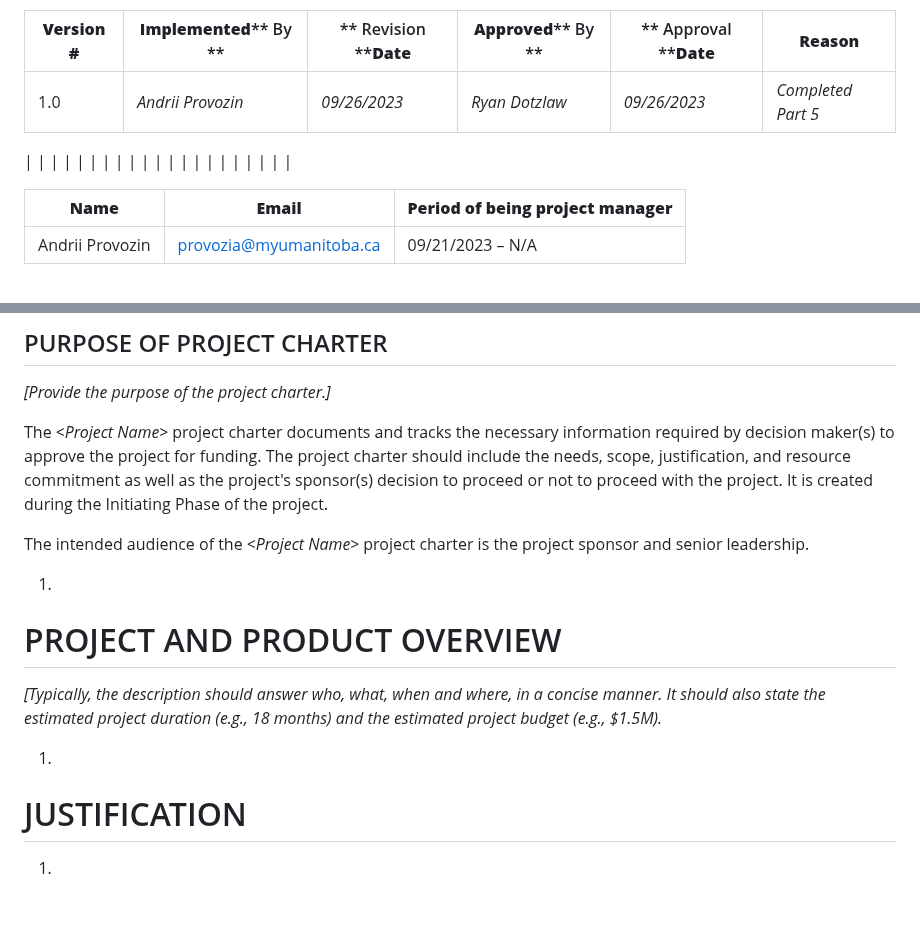
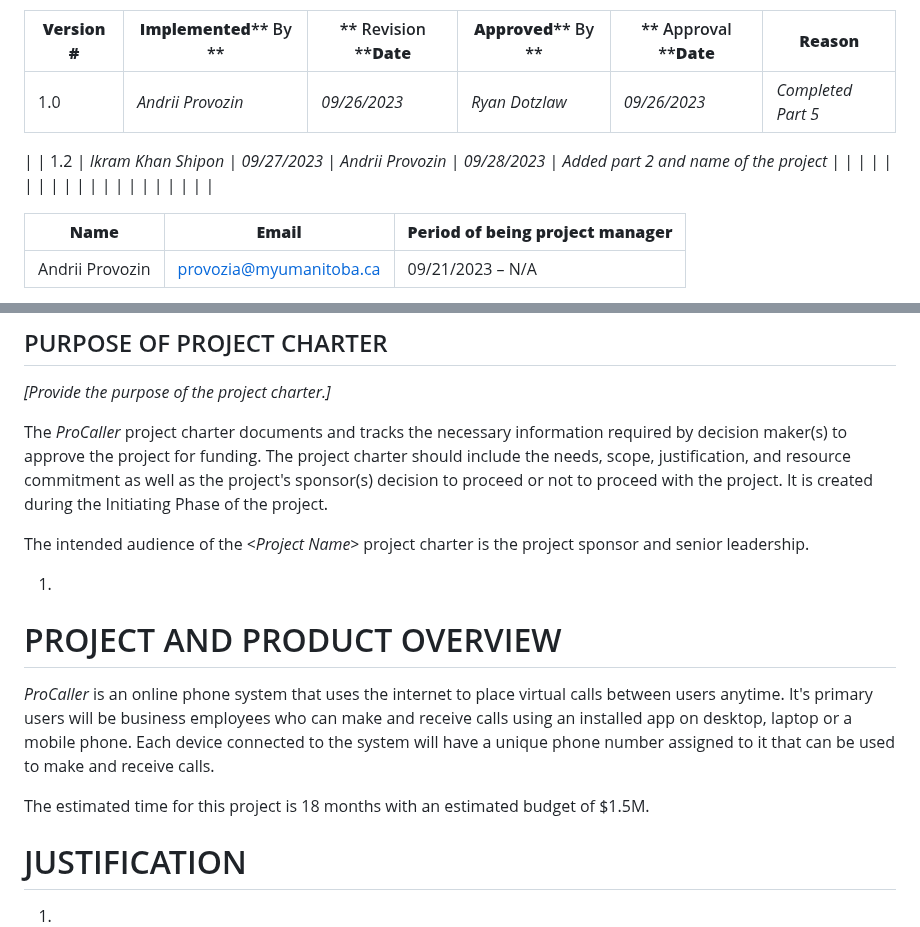
Before and after one commit to Developik/comp4050, a Markdown page: Project_Charter.md, 2 parts joined by grey strips. Drawn GitHub-style; blank space fills up the shorter version.

Commit message:
Update Project_Charter.md
Added the project and product overview. Added a project name.

```diff
--- a/Project_Charter.md
+++ b/Project_Charter.md
@@ -16,7 +16,7 @@ _[Provide information on how the development and distribution of the Project Cha
 | --- | --- | --- | --- | --- | --- |
 | 1.0 | _Andrii Provozin_ | _09/26/2023_ | _Ryan Dotzlaw_ | _09/26/2023_ | _Completed Part 5_ |
 |
- |
+ | 1.2 | _Ikram Khan Shipon_ | _09/27/2023_ | _Andrii Provozin_ |  _09/28/2023_ | _Added part 2 and name of the project_ |
  |
  |
  |
@@ -105,16 +105,17 @@ _[Provide information on how the development and distribution of the Project Cha
 
 _[Provide the purpose of the project charter.]_
 
-The _\<Project Name\>_ project charter documents and tracks the necessary information required by decision maker(s) to approve the project for funding. The project charter should include the needs, scope, justification, and resource commitment as well as the project's sponsor(s) decision to proceed or not to proceed with the project. It is created during the Initiating Phase of the project.
+The _ProCaller_ project charter documents and tracks the necessary information required by decision maker(s) to approve the project for funding. The project charter should include the needs, scope, justification, and resource commitment as well as the project's sponsor(s) decision to proceed or not to proceed with the project. It is created during the Initiating Phase of the project.
 
 The intended audience of the _\<Project Name\>_ project charter is the project sponsor and senior leadership.
 
 1.
 # PROJECT AND PRODUCT OVERVIEW
 
-_[Typically, the description should answer who, what, when and where, in a concise manner. It should also state the estimated project duration (e.g., 18 months) and the estimated project budget (e.g., $1.5M)._
+_ProCaller_ is an online phone system that uses the internet to place virtual calls between users anytime. It's primary users will be business employees who can make and receive calls using an installed app on desktop, laptop or a  mobile phone. Each device connected to the system will have a unique phone number assigned to it that can be used to make and receive calls.
 
-1.
+The estimated time for this project is 18 months with an estimated budget of $1.5M.
+
 # JUSTIFICATION
 
   1.
```
Also changed, not shown: other parts of Project_Charter.md (+1 -1 lines).
